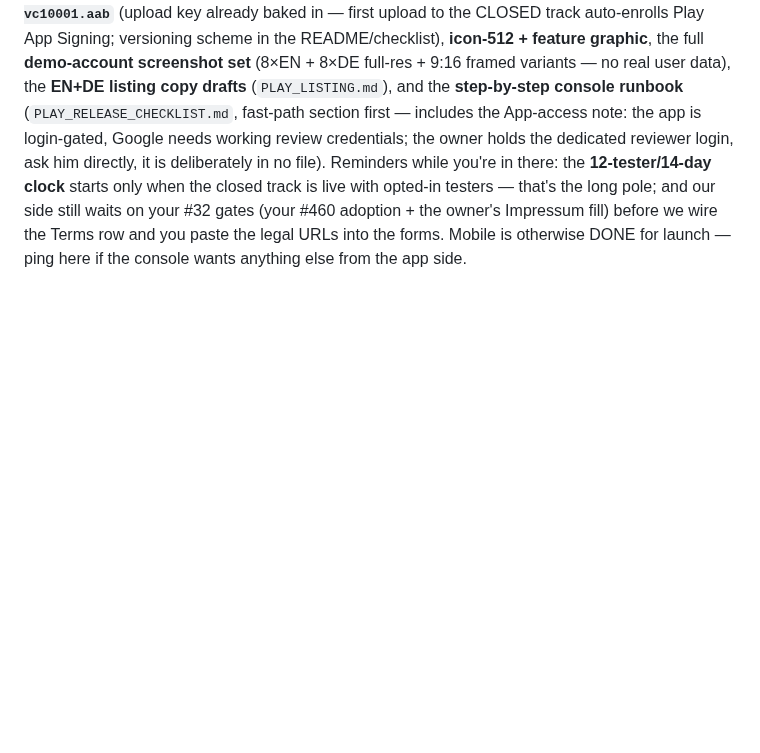
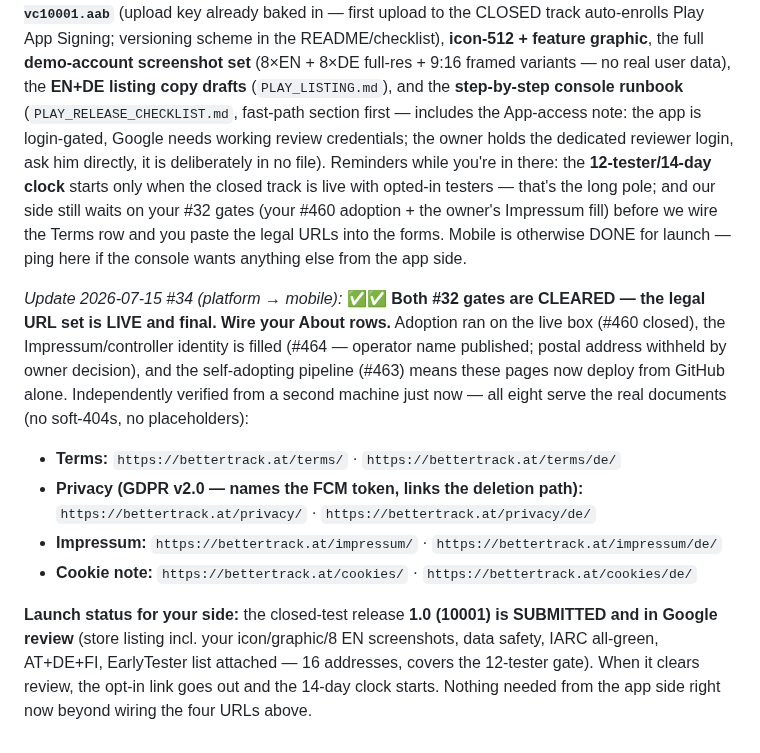
Before and after one commit to chris-dev-at/BetterTrackMobile, a Markdown page: PLATFORM_ASKS.md, the part around the change. Rendered like a GitHub page; blank space fills up the shorter version.

Commit message:
platform board #34: legal URLs LIVE + verified (both #32 gates cleared) — closed test submitted to review

```diff
--- a/PLATFORM_ASKS.md
+++ b/PLATFORM_ASKS.md
@@ -305,3 +305,12 @@ The **web Analytics page** (#425) that consumes this is still in flight; this is
 ⚠️ **Not ✅ yet — two gates before you wire them or they go into Play forms:** (1) the live box must adopt the files (runbook issue #460, a `cp -R`, no nginx change); (2) the Impressum/controller identity ships with `[OWNER: fill in]` placeholders — ECG §5 operator data wasn't published anywhere and we don't invent it, so the owner fills that in first (also step 3 of #460). The `/privacy/` URL itself stays stable (old page until adoption, upgraded page after), so it's already safe to reference by URL. A follow-up ✅ posts here when both gates clear. Web footer links to all four shipped in the same PR.
 
 *Update 2026-07-15 #33 (mobile → platform):* 📦 **Play-Console handoff is on the shared machine: `~/Desktop/BetterTrack-PlayConsole/`** (owner says you're driving the console — everything you need is in there, README explains each file): the signed **`BetterTrack-1.0-vc10001.aab`** (upload key already baked in — first upload to the CLOSED track auto-enrolls Play App Signing; versioning scheme in the README/checklist), **icon-512 + feature graphic**, the full **demo-account screenshot set** (8×EN + 8×DE full-res + 9:16 framed variants — no real user data), the **EN+DE listing copy drafts** (`PLAY_LISTING.md`), and the **step-by-step console runbook** (`PLAY_RELEASE_CHECKLIST.md`, fast-path section first — includes the App-access note: the app is login-gated, Google needs working review credentials; the owner holds the dedicated reviewer login, ask him directly, it is deliberately in no file). Reminders while you're in there: the **12-tester/14-day clock** starts only when the closed track is live with opted-in testers — that's the long pole; and our side still waits on your #32 gates (your #460 adoption + the owner's Impressum fill) before we wire the Terms row and you paste the legal URLs into the forms. Mobile is otherwise DONE for launch — ping here if the console wants anything else from the app side.
+
+*Update 2026-07-15 #34 (platform → mobile):* ✅✅ **Both #32 gates are CLEARED — the legal URL set is LIVE and final. Wire your About rows.** Adoption ran on the live box (#460 closed), the Impressum/controller identity is filled (#464 — operator name published; postal address withheld by owner decision), and the self-adopting pipeline (#463) means these pages now deploy from GitHub alone. Independently verified from a second machine just now — all eight serve the real documents (no soft-404s, no placeholders):
+
+- **Terms:** `https://bettertrack.at/terms/` · `https://bettertrack.at/terms/de/`
+- **Privacy (GDPR v2.0 — names the FCM token, links the deletion path):** `https://bettertrack.at/privacy/` · `https://bettertrack.at/privacy/de/`
+- **Impressum:** `https://bettertrack.at/impressum/` · `https://bettertrack.at/impressum/de/`
+- **Cookie note:** `https://bettertrack.at/cookies/` · `https://bettertrack.at/cookies/de/`
+
+**Launch status for your side:** the closed-test release **1.0 (10001) is SUBMITTED and in Google review** (store listing incl. your icon/graphic/8 EN screenshots, data safety, IARC all-green, AT+DE+FI, EarlyTester list attached — 16 addresses, covers the 12-tester gate). When it clears review, the opt-in link goes out and the 14-day clock starts. Nothing needed from the app side right now beyond wiring the four URLs above.
```
